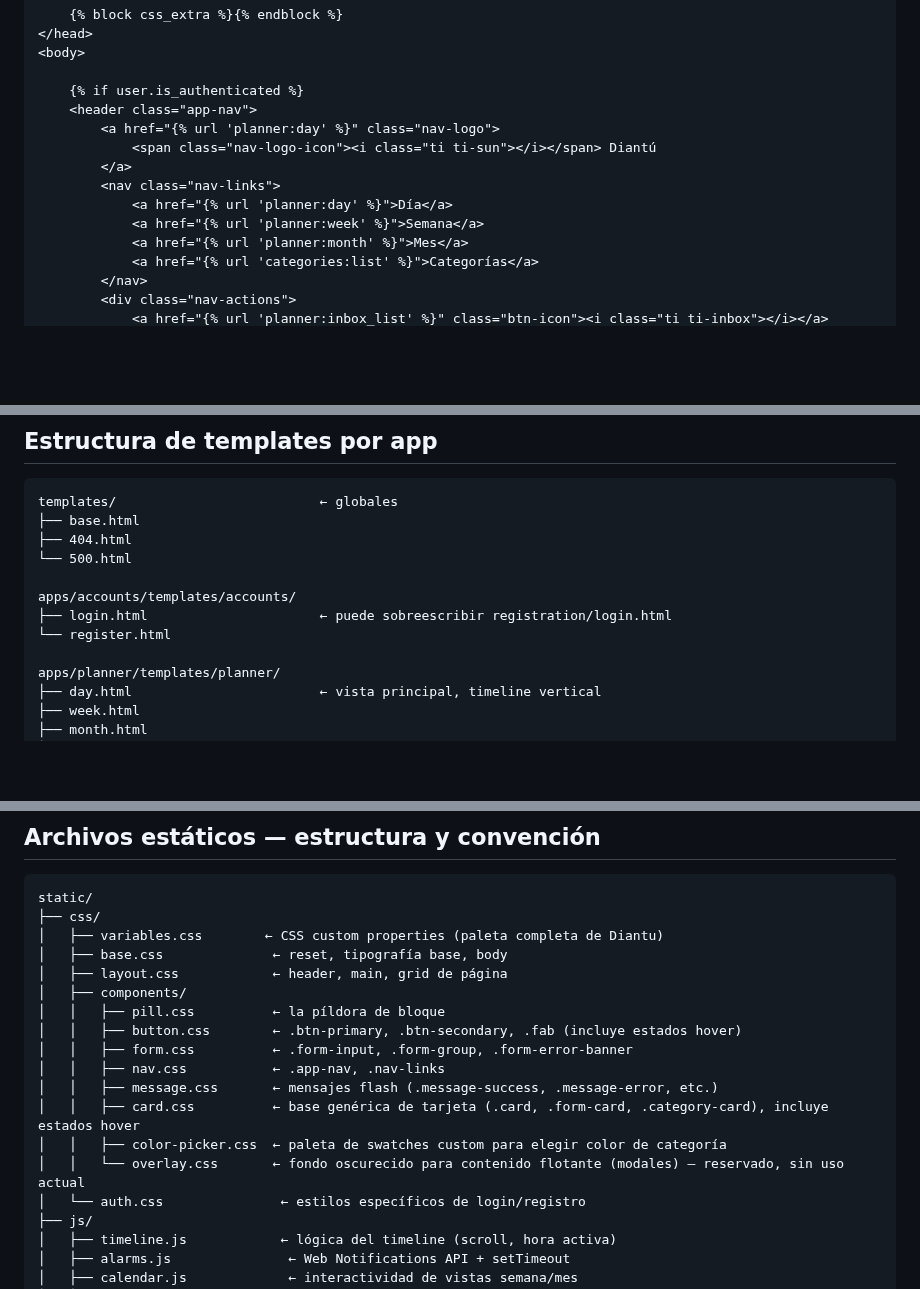
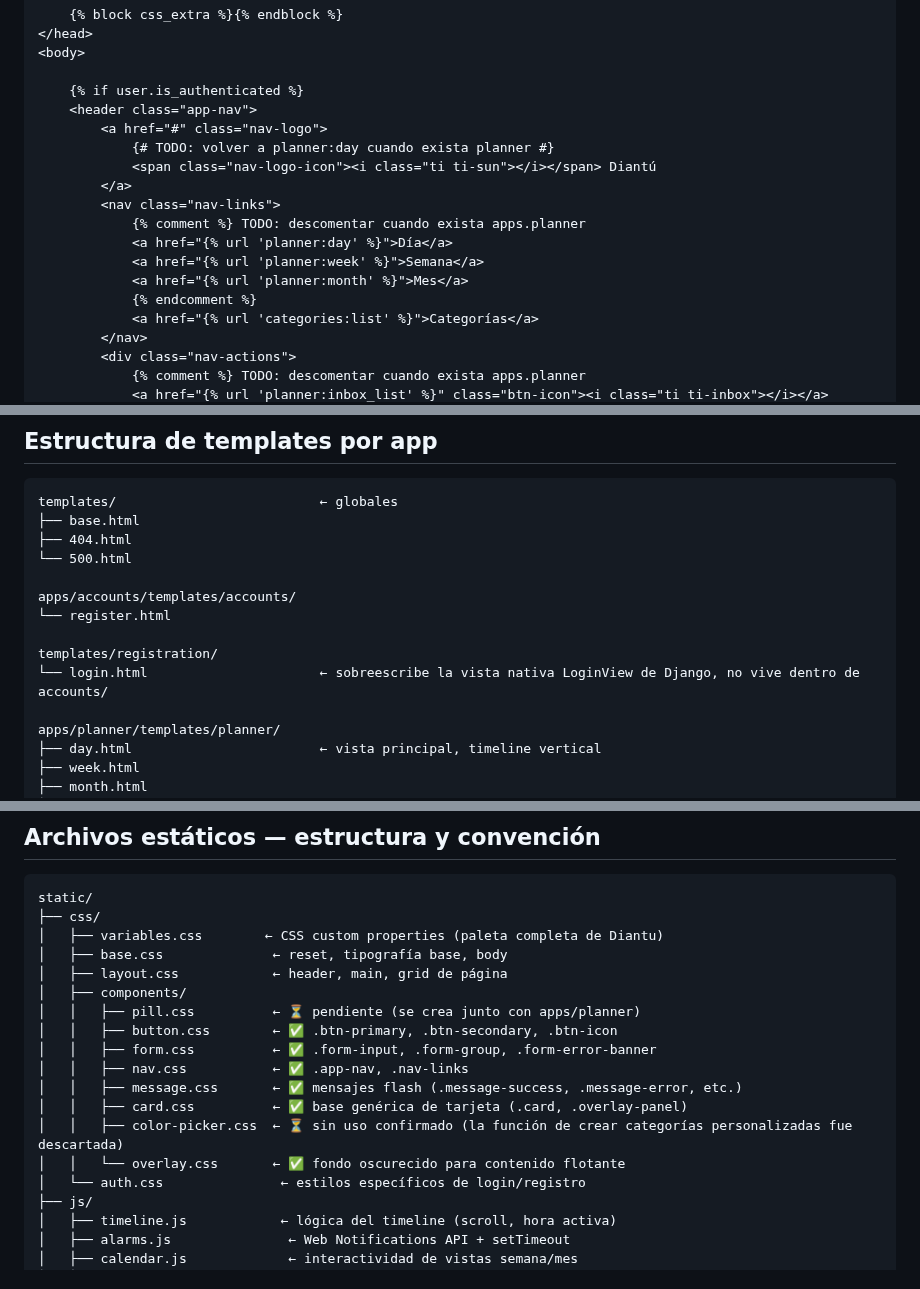
Before and after one commit to coniosorior/calendario_diantu, a Markdown page: documentacion_proyecto/diantu-templates-estaticos.md, 3 parts joined by grey strips. Rendered like a GitHub page; blank space fills up the shorter version.

Commit message:
docs(documentacion): actualizar base html y estructura de templates a la version real

```diff
--- a/documentacion_proyecto/diantu-templates-estaticos.md
+++ b/documentacion_proyecto/diantu-templates-estaticos.md
@@ -53,14 +57,18 @@ Heredadas directamente del material de clase y ya acordadas en el proyecto:
 
     {% if user.is_authenticated %}
     <header class="app-nav">
-        <a href="{% url 'planner:day' %}" class="nav-logo">
+        <a href="#" class="nav-logo">
+            {# TODO: volver a planner:day cuando exista planner #}
             <span class="nav-logo-icon"><i class="ti ti-sun"></i></span> Diantú
         </a>
         <nav class="nav-links">
+            {% comment %} TODO: descomentar cuando exista apps.planner
             <a href="{% url 'planner:day' %}">Día</a>
             <a href="{% url 'planner:week' %}">Semana</a>
             <a href="{% url 'planner:month' %}">Mes</a>
+            {% endcomment %}
             <a href="{% url 'categories:list' %}">Categorías</a>
         </nav>
         <div class="nav-actions">
+            {% comment %} TODO: descomentar cuando exista apps.planner
             <a href="{% url 'planner:inbox_list' %}" class="btn-icon"><i class="ti ti-inbox"></i></a>
@@ -97,8 +109,10 @@ templates/                          ← globales
 └── 500.html
 
 apps/accounts/templates/accounts/
-├── login.html                      ← puede sobreescribir registration/login.html
 └── register.html
+
+templates/registration/
+└── login.html                      ← sobreescribe la vista nativa LoginView de Django, no vive dentro de accounts/
 
 apps/planner/templates/planner/
 ├── day.html                        ← vista principal, timeline vertical
@@ -216,14 +230,14 @@ static/
 │   ├── base.css              ← reset, tipografía base, body
 │   ├── layout.css            ← header, main, grid de página
 │   ├── components/
-│   │   ├── pill.css          ← la píldora de bloque
-│   │   ├── button.css        ← .btn-primary, .btn-secondary, .fab (incluye estados hover)
-│   │   ├── form.css          ← .form-input, .form-group, .form-error-banner
-│   │   ├── nav.css           ← .app-nav, .nav-links
-│   │   ├── message.css       ← mensajes flash (.message-success, .message-error, etc.)
-│   │   ├── card.css          ← base genérica de tarjeta (.card, .form-card, .category-card), incluye estados hover
-│   │   ├── color-picker.css  ← paleta de swatches custom para elegir color de categoría
-│   │   └── overlay.css       ← fondo oscurecido para contenido flotante (modales) — reservado, sin uso actual
+│   │   ├── pill.css          ← ⏳ pendiente (se crea junto con apps/planner)
+│   │   ├── button.css        ← ✅ .btn-primary, .btn-secondary, .btn-icon
+│   │   ├── form.css          ← ✅ .form-input, .form-group, .form-error-banner
+│   │   ├── nav.css           ← ✅ .app-nav, .nav-links
+│   │   ├── message.css       ← ✅ mensajes flash (.message-success, .message-error, etc.)
+│   │   ├── card.css          ← ✅ base genérica de tarjeta (.card, .overlay-panel)
+│   │   ├── color-picker.css  ← ⏳ sin uso confirmado (la función de crear categorías personalizadas fue descartada)
+│   │   └── overlay.css       ← ✅ fondo oscurecido para contenido flotante
 │   └── auth.css               ← estilos específicos de login/registro
 ├── js/
 │   ├── timeline.js            ← lógica del timeline (scroll, hora activa)
```
Also changed, not shown: other parts of documentacion_proyecto/diantu-templates-estaticos.md (+10 -2 lines).
